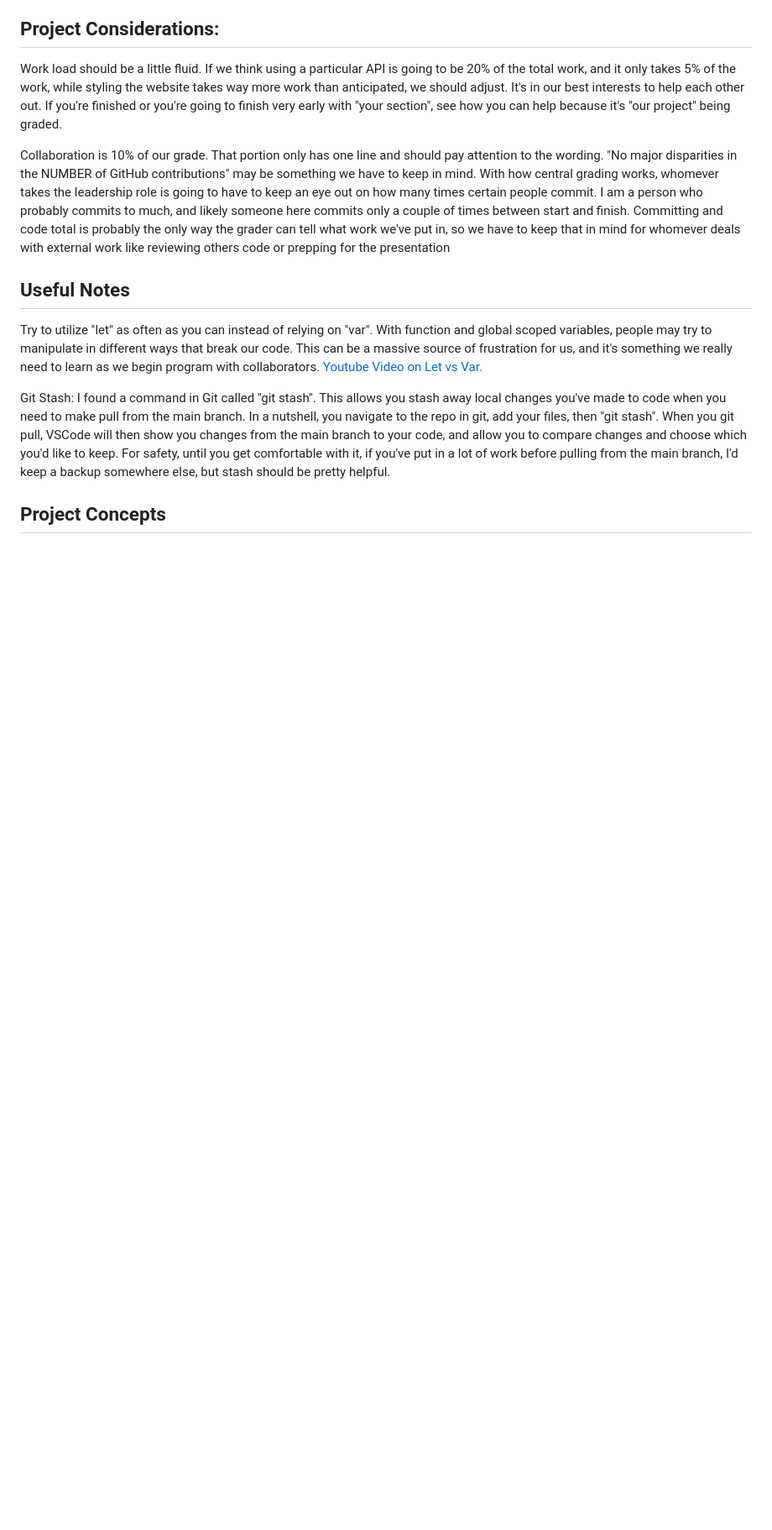
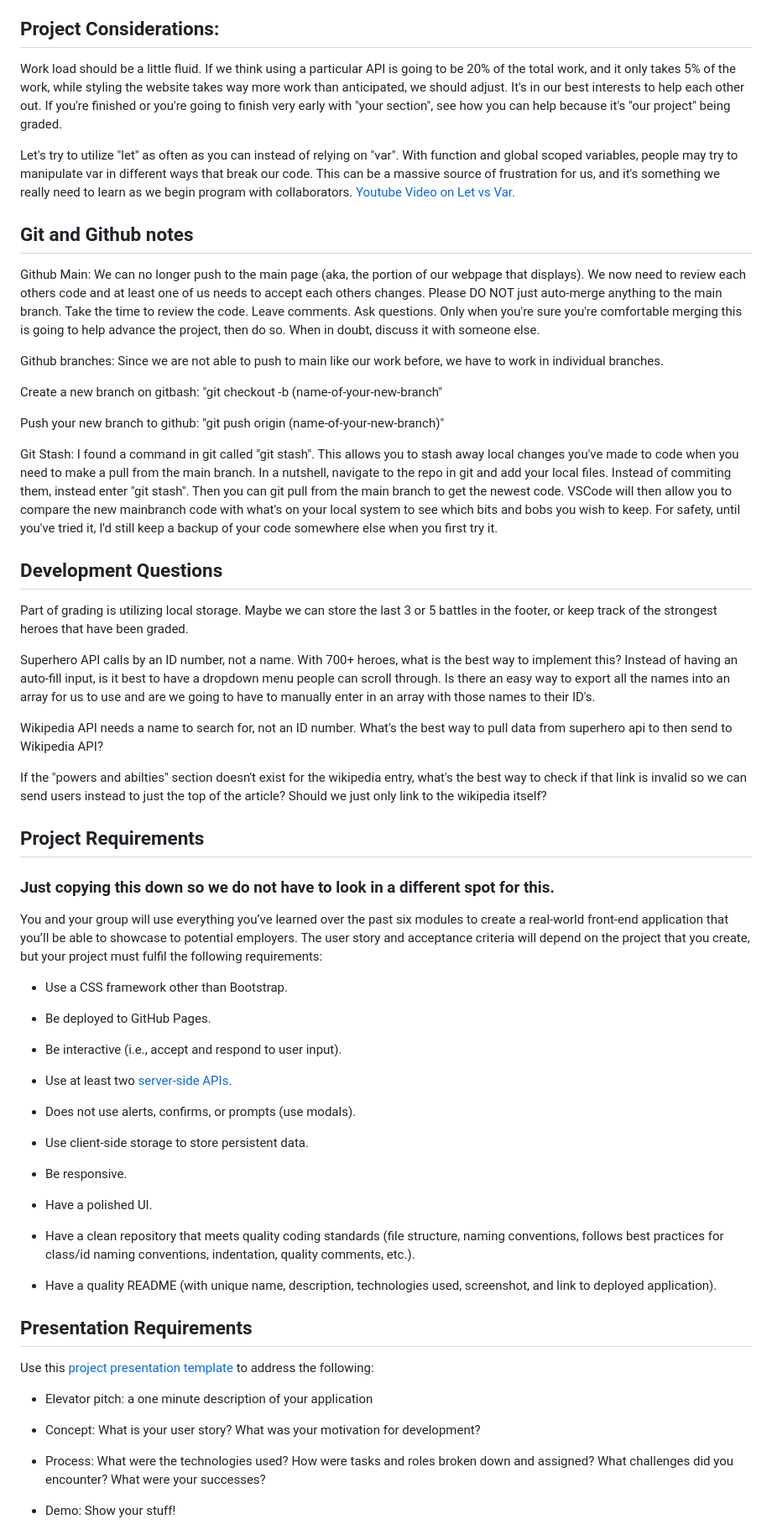
Before and after one commit to JohnKersey2/Pokemon-Clash, a Markdown page: readme.md, the part around the change printed below. Shown: that part at 84% size. Drawn GitHub-style; blank space fills up the shorter version.

```diff
--- a/readme.md
+++ b/readme.md
@@ -36,13 +59,65 @@ Lastly, we need to figure out deadlines for individual pieces and final contribu
 
 Work load should be a little fluid. If we think using a particular API is going to be 20% of the total work, and it only takes 5% of the work, while styling the website takes way more work than anticipated, we should adjust. It's in our best interests to help each other out. If you're finished or you're going to finish very early with "your section", see how you can help because it's "our project" being graded.
 
-Collaboration is 10% of our grade. That portion only has one line and should pay attention to the wording. "No major disparities in the NUMBER of GitHub contributions" may be something we have to keep in mind. With how central grading works, whomever takes the leadership role is going to have to keep an eye out on how many times certain people commit. I am a person who probably commits to much, and likely someone here commits only a couple of times between start and finish. Committing and code total is probably the only way the grader can tell what work we've put in, so we have to keep that in mind for whomever deals with external work like reviewing others code or prepping for the presentation
-
-## Useful Notes
-
-Try to utilize "let" as often as you can instead of relying on "var". With function and global scoped variables, people may try to manipulate in different ways that break our code. This can be a massive source of frustration for us, and it's something we really need to learn as we begin program with collaborators. [Youtube Video on Let vs Var.](https://www.youtube.com/watch?v=XgSjoHgy3Rk)
+Let's try to utilize "let" as often as you can instead of relying on "var". With function and global scoped variables, people may try to manipulate var in different ways that break our code. This can be a massive source of frustration for us, and it's something we really need to learn as we begin program with collaborators. [Youtube Video on Let vs Var.](https://www.youtube.com/watch?v=XgSjoHgy3Rk)
 
 
-Git Stash: I found a command in Git called "git stash". This allows you stash away local changes you've made to code when you need to make pull from the main branch. In a nutshell, you navigate to the repo in git, add your files, then "git stash". When you git pull, VSCode will then show you changes from the main branch to your code, and allow you to compare changes and choose which you'd like to keep. For safety, until you get comfortable with it, if you've put in a lot of work before pulling from the main branch, I'd keep a backup somewhere else, but stash should be pretty helpful.
+## Git and Github notes
 
-## Project Concepts
+Github Main: We can no longer push to the main page (aka, the portion of our webpage that displays). We now need to review each others code and at least one of us needs to accept each others changes. Please DO NOT just auto-merge anything to the main branch. Take the time to review the code. Leave comments. Ask questions. Only when you're sure you're comfortable merging this is going to help advance the project, then do so. When in doubt, discuss it with someone else.
+
+Github branches: Since we are not able to push to main like our work before, we have to work in individual branches.
+
+Create a new branch on gitbash: "git checkout -b (name-of-your-new-branch"
+
+Push your new branch to github: "git push origin (name-of-your-new-branch)"
+
+Git Stash: I found a command in git called "git stash". This allows you to stash away local changes you've made to code when you need to make a pull from the main branch. In a nutshell, navigate to the repo in git and add your local files. Instead of commiting them, instead enter "git stash". Then you can git pull from the main branch to get the newest code. VSCode will then allow you to compare the new mainbranch code with what's on your local system to see which bits and bobs you wish to keep. For safety, until you've tried it, I'd still keep a backup of your code somewhere else when you first try it.
+
+## Development Questions
+
+Part of grading is utilizing local storage. Maybe we can store the last 3 or 5 battles in the footer, or keep track of the strongest heroes that have been graded.
+
+Superhero API calls by an ID number, not a name. With 700+ heroes, what is the best way to implement this? Instead of having an auto-fill input, is it best to have a dropdown menu people can scroll through. Is there an easy way to export all the names into an array for us to use and are we going to have to manually enter in an array with those names to their ID's.
+
+Wikipedia API needs a name to search for, not an ID number. What's the best way to pull data from superhero api to then send to Wikipedia API?
+
+If the "powers and abilties" section doesn't exist for the wikipedia entry, what's the best way to check if that link is invalid so we can send users instead to just the top of the article? Should we just only link to the wikipedia itself?
+
+## Project Requirements
+### Just copying this down so we do not have to look in a different spot for this.
+
+You and your group will use everything you’ve learned over the past six modules to create a real-world front-end application that you’ll be able to showcase to potential employers. The user story and acceptance criteria will depend on the project that you create, but your project must fulfil the following requirements:
+
+* Use a CSS framework other than Bootstrap.
+
+* Be deployed to GitHub Pages.
+
+* Be interactive (i.e., accept and respond to user input).
+
+* Use at least two [server-side APIs](https://coding-boot-camp.github.io/full-stack/apis/api-resources).
+
+* Does not use alerts, confirms, or prompts (use modals).
+
+* Use client-side storage to store persistent data.
+
+* Be responsive.
+
+* Have a polished UI.
+
+* Have a clean repository that meets quality coding standards (file structure, naming conventions, follows best practices for class/id naming conventions, indentation, quality comments, etc.).
+
+* Have a quality README (with unique name, description, technologies used, screenshot, and link to deployed application).
+
+## Presentation Requirements
+
+Use this [project presentation template](https://docs.google.com/presentation/d/10QaO9KH8HtUXj__81ve0SZcpO5DbMbqqQr4iPpbwKks/edit?usp=sharing) to address the following:
+
+* Elevator pitch: a one minute description of your application
+
+* Concept: What is your user story? What was your motivation for development?
+
+* Process: What were the technologies used? How were tasks and roles broken down and assigned? What challenges did you encounter? What were your successes?
+
+* Demo: Show your stuff!
+
```
Also changed, not shown: other parts of readme.md (+113 -17 lines), assets/SuperheroClashWireframe.png (added).
